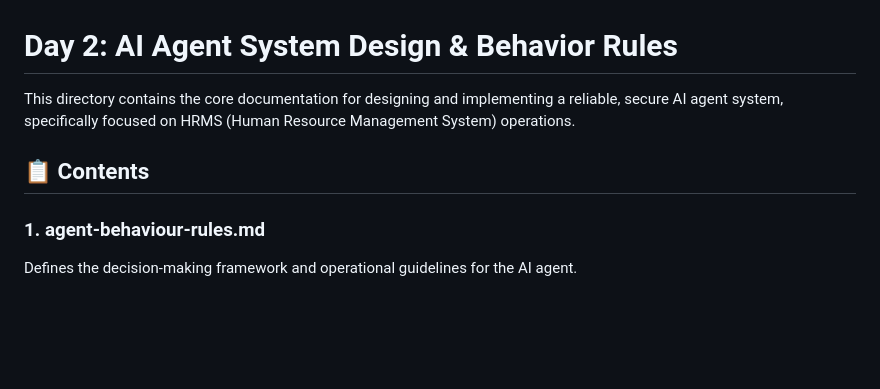
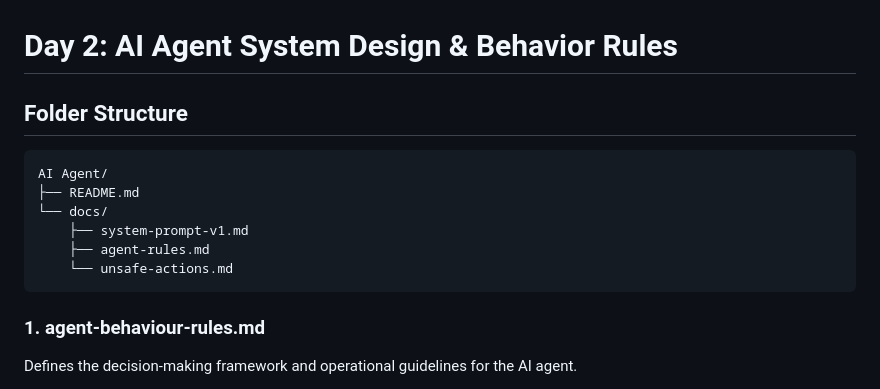
Before and after one commit to afran-263/AI-Agent, a Markdown page: Day2/README.md, the part around the change. Drawn GitHub-style; blank space fills up the shorter version.

````diff
--- a/Day2/README.md
+++ b/Day2/README.md
@@ -1,9 +1,14 @@
 # Day 2: AI Agent System Design & Behavior Rules
 
-This directory contains the core documentation for designing and implementing a reliable, secure AI agent system, specifically focused on HRMS (Human Resource Management System) operations.
-
-## 📋 Contents
-
+## Folder Structure
+```
+AI Agent/
+├── README.md
+└── docs/
+    ├── system-prompt-v1.md
+    ├── agent-rules.md
+    └── unsafe-actions.md
+```
 ### 1. **agent-behaviour-rules.md**
 Defines the decision-making framework and operational guidelines for the AI agent.
 
````
